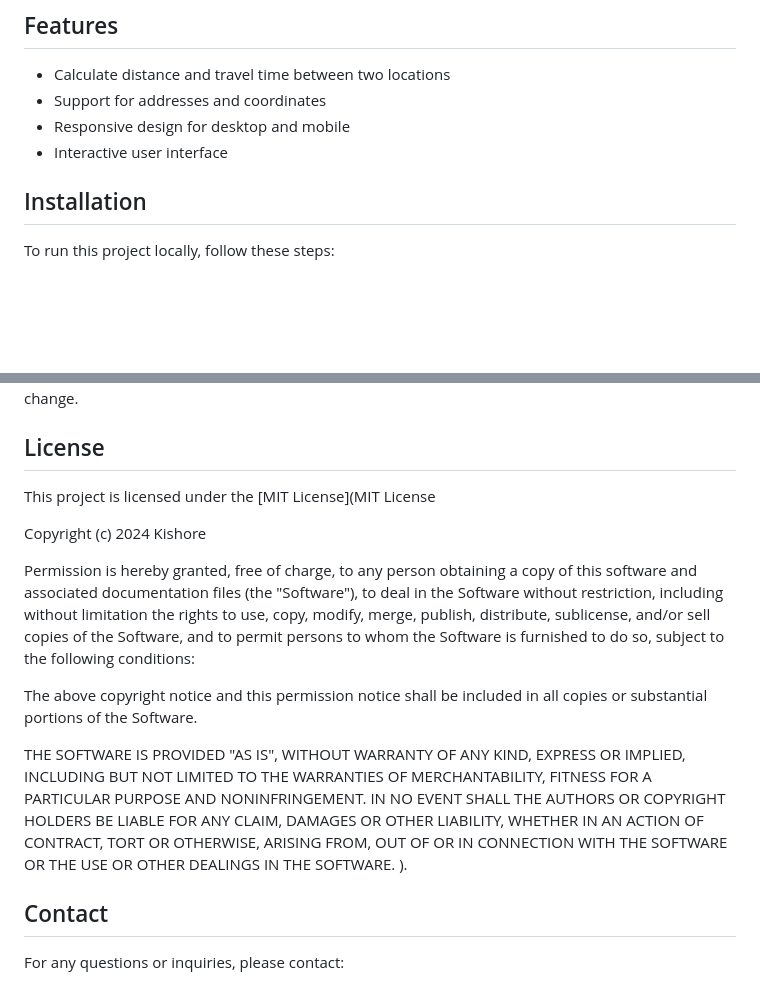
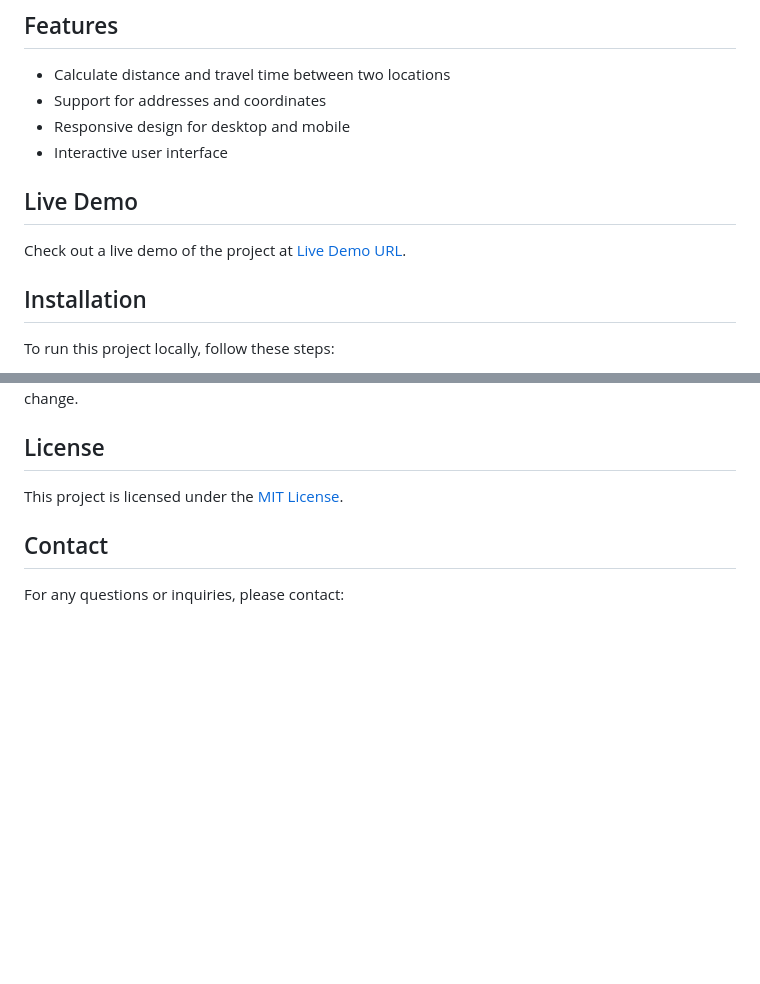
Before and after one commit to Pvpkishore/Google-Map-Distance--API, a Markdown page: README.md, 2 parts joined by grey strips. Rendered like a GitHub page; blank space fills up the shorter version.

```diff
--- a/README.md
+++ b/README.md
@@ -12,6 +12,9 @@ This project is a web application that uses the Google Maps Distance Matrix API
 - Responsive design for desktop and mobile
 - Interactive user interface
 
+## Live Demo
+
+Check out a live demo of the project at [Live Demo URL](http://example.com).
 
 ## Installation
 
@@ -94,28 +97,7 @@ Contributions are welcome! If you have suggestions or improvements, please fork
 
 ## License
 
-This project is licensed under the [MIT License](MIT License
-
-Copyright (c) 2024 Kishore
-
-Permission is hereby granted, free of charge, to any person obtaining a copy
-of this software and associated documentation files (the "Software"), to deal
-in the Software without restriction, including without limitation the rights
-to use, copy, modify, merge, publish, distribute, sublicense, and/or sell
-copies of the Software, and to permit persons to whom the Software is
-furnished to do so, subject to the following conditions:
-
-The above copyright notice and this permission notice shall be included in all
-copies or substantial portions of the Software.
-
-THE SOFTWARE IS PROVIDED "AS IS", WITHOUT WARRANTY OF ANY KIND, EXPRESS OR
-IMPLIED, INCLUDING BUT NOT LIMITED TO THE WARRANTIES OF MERCHANTABILITY,
-FITNESS FOR A PARTICULAR PURPOSE AND NONINFRINGEMENT. IN NO EVENT SHALL THE
-AUTHORS OR COPYRIGHT HOLDERS BE LIABLE FOR ANY CLAIM, DAMAGES OR OTHER
-LIABILITY, WHETHER IN AN ACTION OF CONTRACT, TORT OR OTHERWISE, ARISING FROM,
-OUT OF OR IN CONNECTION WITH THE SOFTWARE OR THE USE OR OTHER DEALINGS IN THE
-SOFTWARE.
-).
+This project is licensed under the [MIT License](LICENSE).
 
 ## Contact
 
```
Also changed, not shown: other parts of README.md (+2 -2 lines).
